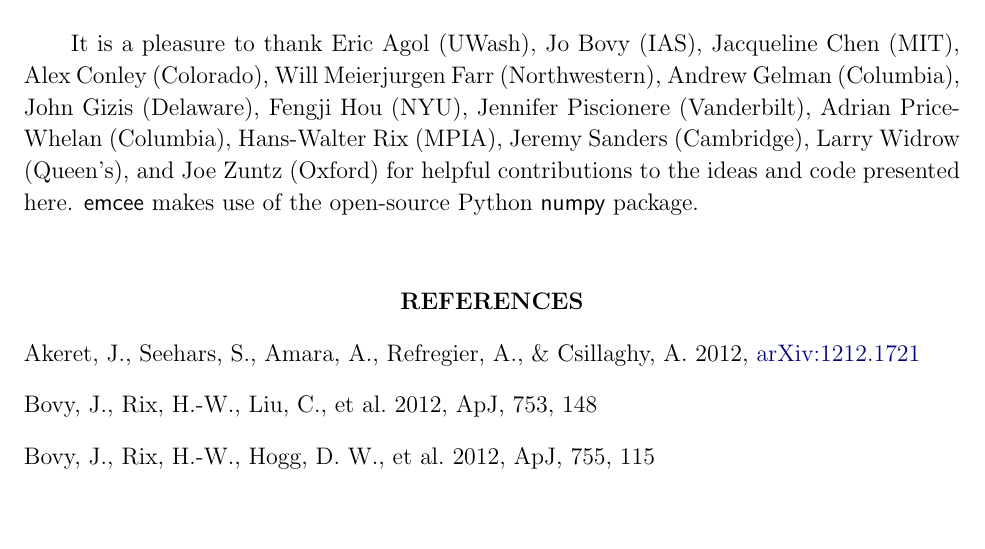
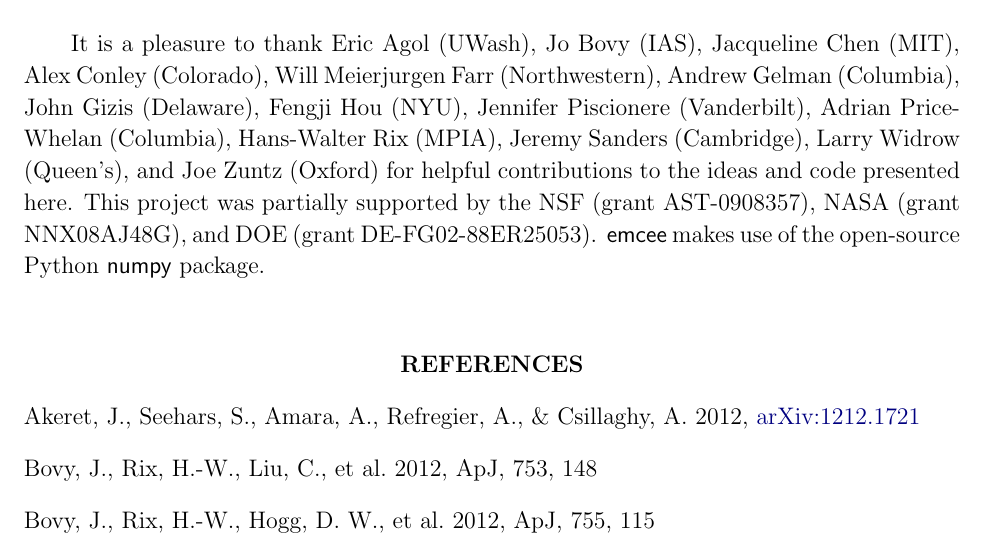
Before and after one commit to dfm/emcee, a LaTeX paper (document/ms.tex): part of page 12 of 15, cut so that both start at the same text, the shorter picture padded with empty space. Compiled offline with pdfLaTeX.

Commit message:
adding grant numbers from #46

```diff
--- a/document/ms.tex
+++ b/document/ms.tex
@@ -715,6 +715,8 @@ Jeremy Sanders (Cambridge),
 Larry Widrow (Queen's), and
 Joe Zuntz (Oxford)
 for helpful contributions to the ideas and code presented here.
+This project was partially supported by the NSF (grant AST-0908357), NASA
+(grant NNX08AJ48G), and DOE (grant DE-FG02-88ER25053).
 \this\ makes use of the open-source Python \numpy\ package.
 
 \begin{thebibliography}{}\raggedright
```
